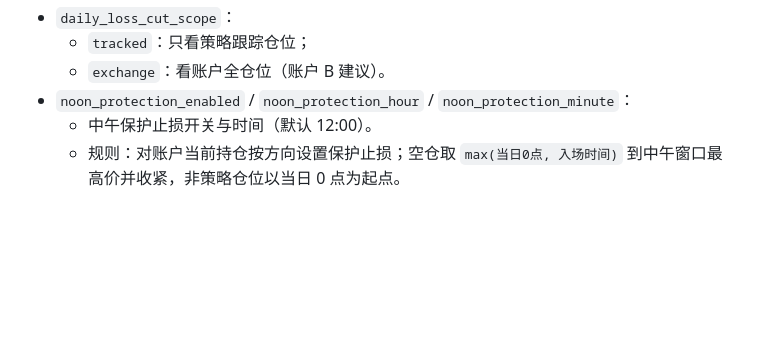
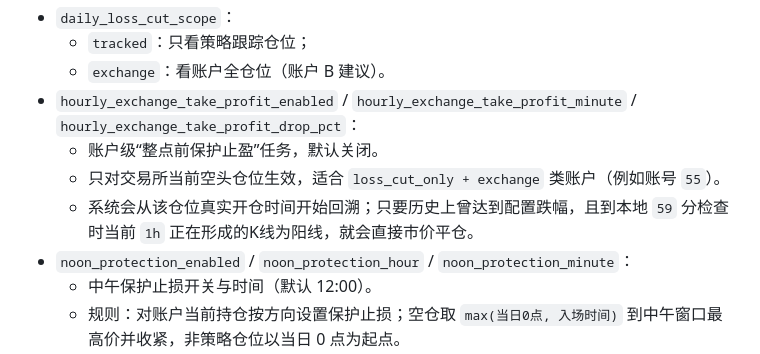
Before and after one commit to miracle-zs/bubble_buster, a Markdown page: README.md, the part around the change. Drawn GitHub-style; blank space fills up the shorter version.

Commit message:
docs: document hourly exchange take-profit

```diff
--- a/README.md
+++ b/README.md
@@ -205,6 +205,10 @@ CRON_TZ=Asia/Shanghai
 - `daily_loss_cut_scope`：
   - `tracked`：只看策略跟踪仓位；
   - `exchange`：看账户全仓位（账户 B 建议）。
+- `hourly_exchange_take_profit_enabled` / `hourly_exchange_take_profit_minute` / `hourly_exchange_take_profit_drop_pct`：
+  - 账户级“整点前保护止盈”任务，默认关闭。
+  - 只对交易所当前空头仓位生效，适合 `loss_cut_only + exchange` 类账户（例如账号 `55`）。
+  - 系统会从该仓位真实开仓时间开始回溯；只要历史上曾达到配置跌幅，且到本地 `59` 分检查时当前 `1h` 正在形成的K线为阳线，就会直接市价平仓。
 - `noon_protection_enabled` / `noon_protection_hour` / `noon_protection_minute`：
   - 中午保护止损开关与时间（默认 12:00）。
   - 规则：对账户当前持仓按方向设置保护止损；空仓取 `max(当日0点, 入场时间)` 到中午窗口最高价并收紧，非策略仓位以当日 0 点为起点。
```
